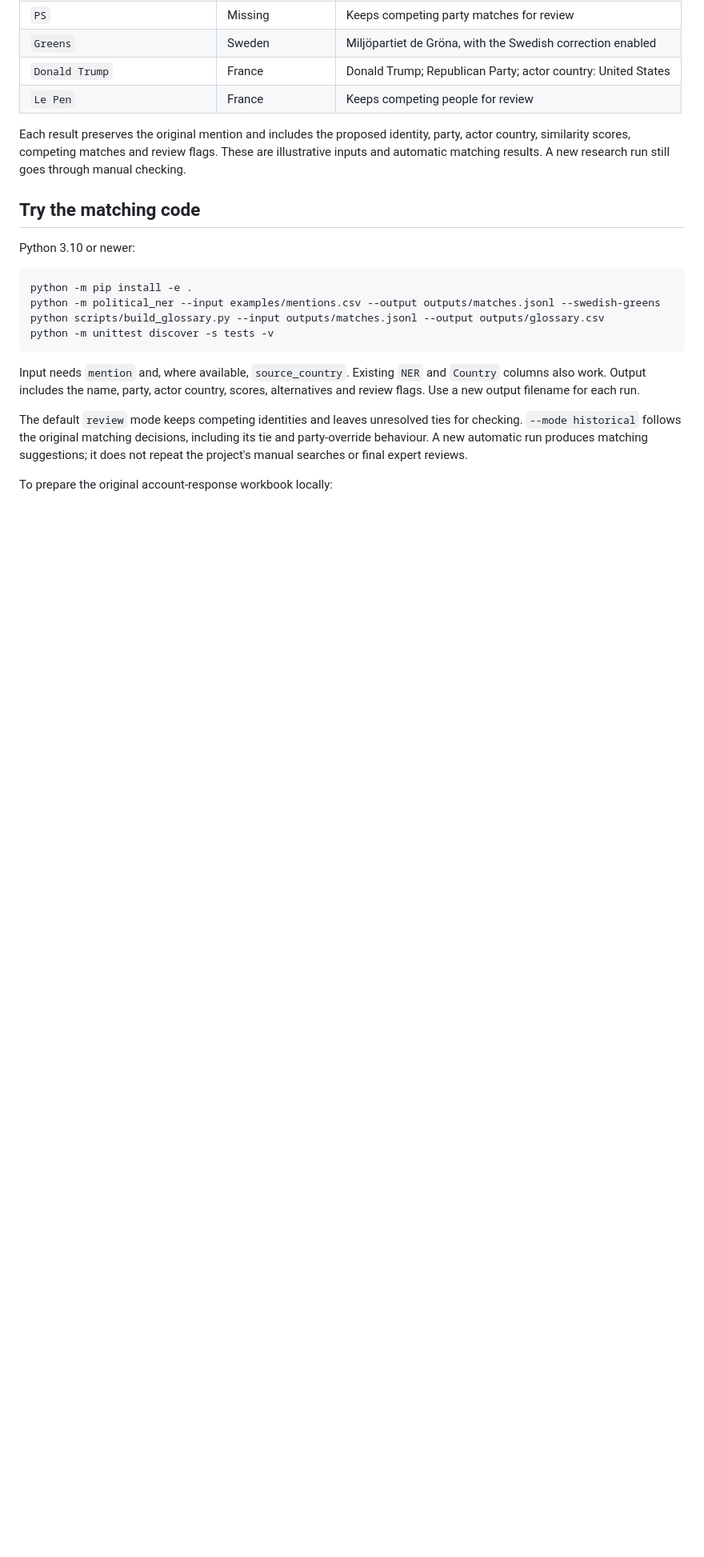
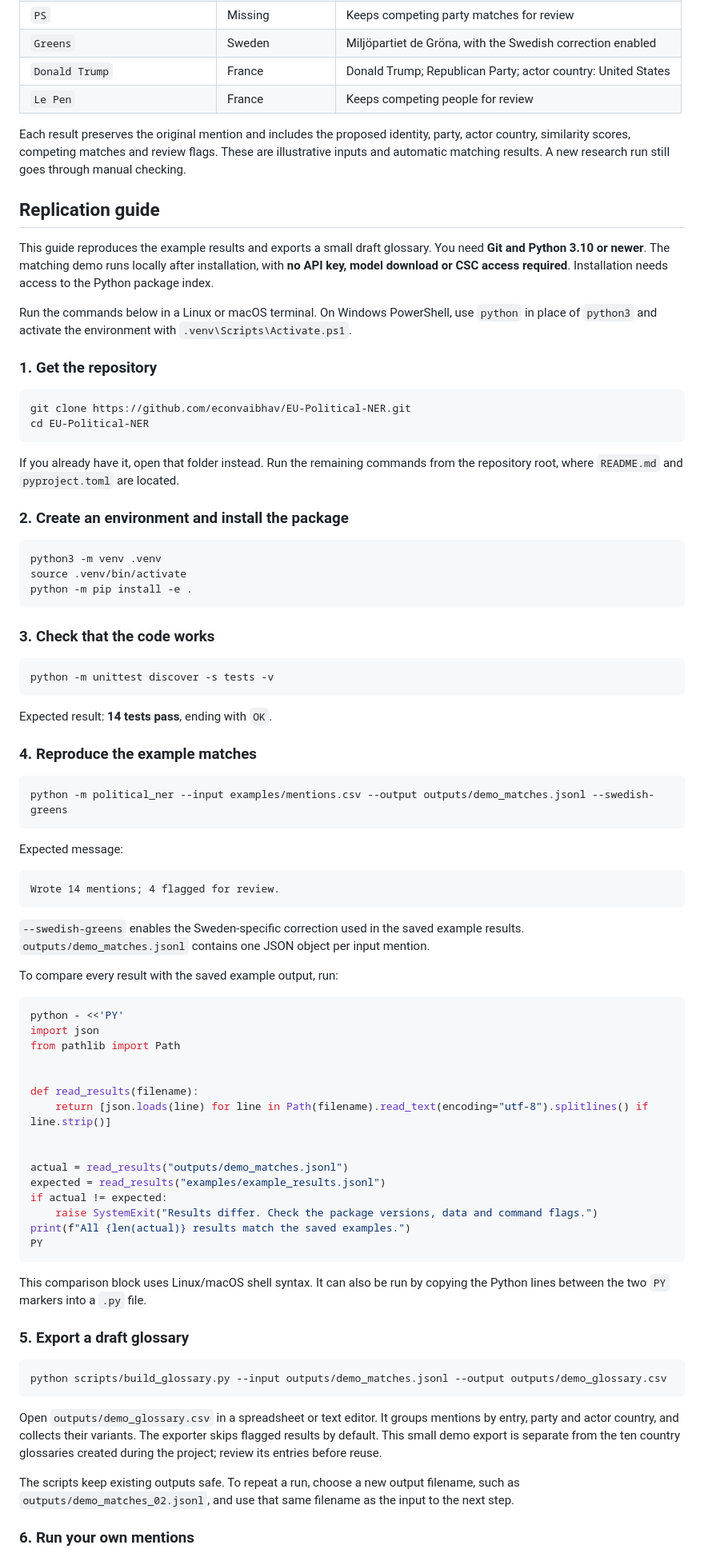
Before and after one commit to econvaibhav/EU-Political-NER, a Markdown page: README.md, the part around one of its changes. Shown at 80% size. Rendered like a GitHub page; blank space fills up the shorter version.

````diff
--- a/README.md
+++ b/README.md
@@ -57,19 +57,82 @@ The [14 example mentions](examples/mentions.csv) and their [complete saved resul
 
 Each result preserves the original mention and includes the proposed identity, party, actor country, similarity scores, competing matches and review flags. These are illustrative inputs and automatic matching results. A new research run still goes through manual checking.
 
-## Try the matching code
+## Replication guide
 
-Python 3.10 or newer:
+This guide reproduces the example results and exports a small draft glossary. You need **Git and Python 3.10 or newer**. The matching demo runs locally after installation, with **no API key, model download or CSC access required**. Installation needs access to the Python package index.
+
+Run the commands below in a Linux or macOS terminal. On Windows PowerShell, use `python` in place of `python3` and activate the environment with `.venv\Scripts\Activate.ps1`.
+
+### 1. Get the repository
 
 ```bash
+git clone https://github.com/econvaibhav/EU-Political-NER.git
+cd EU-Political-NER
+```
+
+If you already have it, open that folder instead. Run the remaining commands from the repository root, where `README.md` and `pyproject.toml` are located.
+
+### 2. Create an environment and install the package
+
+```bash
+python3 -m venv .venv
+source .venv/bin/activate
 python -m pip install -e .
-python -m political_ner --input examples/mentions.csv --output outputs/matches.jsonl --swedish-greens
-python scripts/build_glossary.py --input outputs/matches.jsonl --output outputs/glossary.csv
+```
+
+### 3. Check that the code works
+
+```bash
 python -m unittest discover -s tests -v
 ```
 
-Input needs `mention` and, where available, `source_country`. Existing `NER` and `Country` columns also work. Output includes the name, party, actor country, scores, alternatives and review flags. Use a new output filename for each run.
+Expected result: **14 tests pass**, ending with `OK`.
 
-The default `review` mode keeps competing identities and leaves unresolved ties for checking. `--mode historical` follows the original matching decisions, including its tie and party-override behaviour. A new automatic run produces matching suggestions; it does not repeat the project's manual searches or final expert reviews.
+### 4. Reproduce the example matches
 
-To prepare the original account-response workbook locally:
+```bash
+python -m political_ner --input examples/mentions.csv --output outputs/demo_matches.jsonl --swedish-greens
+```
+
+Expected message:
+
+```text
+Wrote 14 mentions; 4 flagged for review.
+```
+
+`--swedish-greens` enables the Sweden-specific correction used in the saved example results. `outputs/demo_matches.jsonl` contains one JSON object per input mention.
+
+To compare every result with the saved example output, run:
+
+```bash
+python - <<'PY'
+import json
+from pathlib import Path
+
+
+def read_results(filename):
+    return [json.loads(line) for line in Path(filename).read_text(encoding="utf-8").splitlines() if line.strip()]
+
+
+actual = read_results("outputs/demo_matches.jsonl")
+expected = read_results("examples/example_results.jsonl")
+if actual != expected:
+    raise SystemExit("Results differ. Check the package versions, data and command flags.")
+print(f"All {len(actual)} results match the saved examples.")
+PY
+```
+
+This comparison block uses Linux/macOS shell syntax. It can also be run by copying the Python lines between the two `PY` markers into a `.py` file.
+
+### 5. Export a draft glossary
+
+```bash
+python scripts/build_glossary.py --input outputs/demo_matches.jsonl --output outputs/demo_glossary.csv
+```
+
+Open `outputs/demo_glossary.csv` in a spreadsheet or text editor. It groups mentions by entry, party and actor country, and collects their variants. The exporter skips flagged results by default. This small demo export is separate from the ten country glossaries created during the project; review its entries before reuse.
+
+The scripts keep existing outputs safe. To repeat a run, choose a new output filename, such as `outputs/demo_matches_02.jsonl`, and use that same filename as the input to the next step.
+
+### 6. Run your own mentions
+
````
Also changed, not shown: other parts of README.md (+65 -25 lines).
